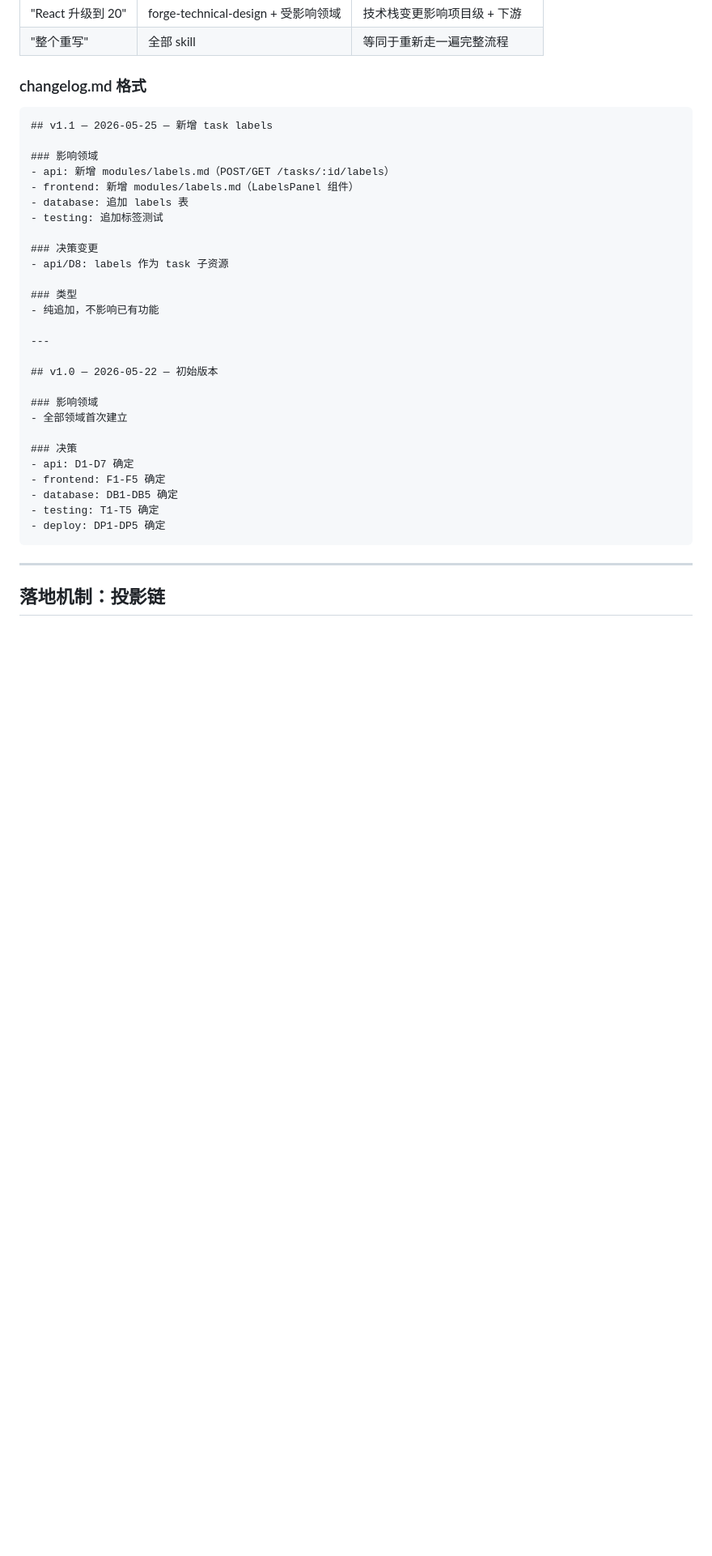
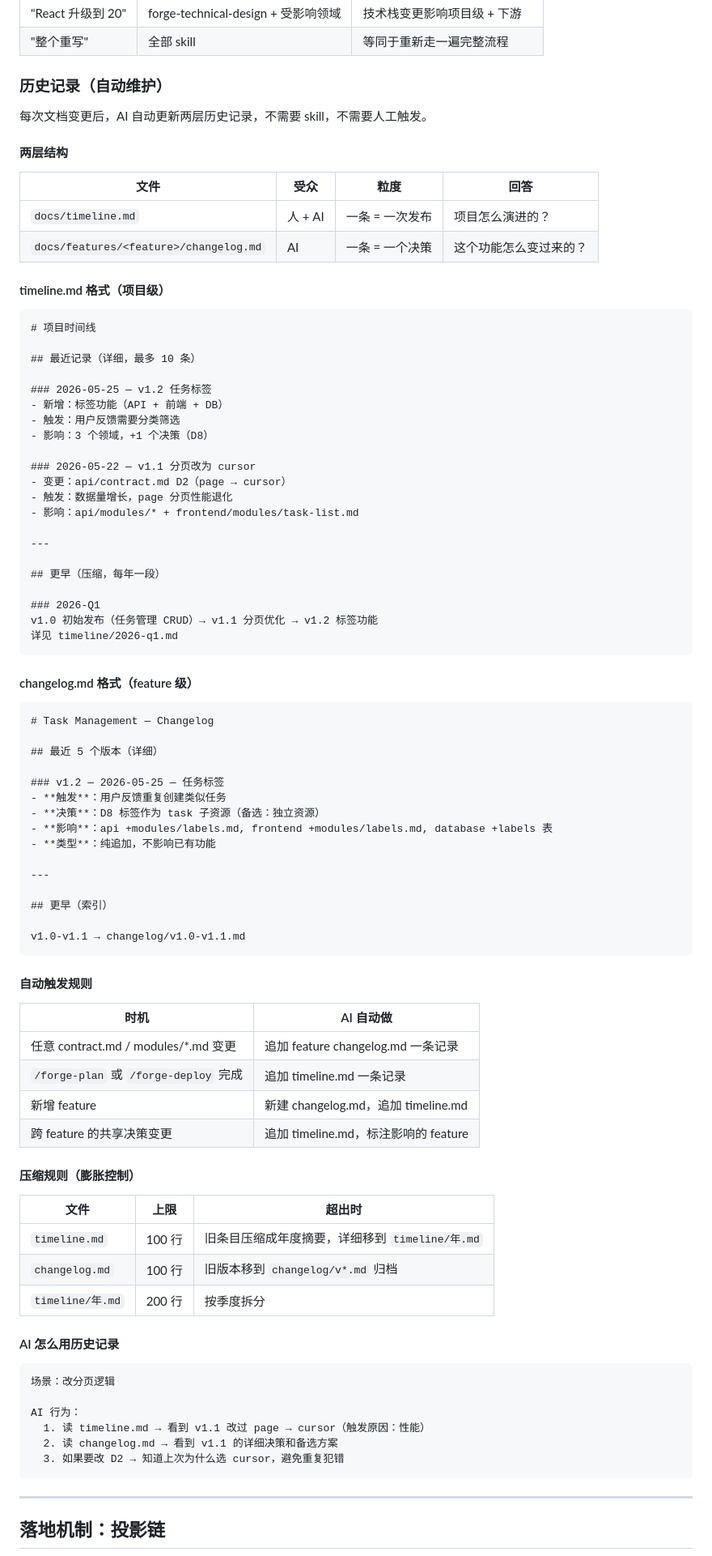
Before and after one commit to ZeroZ-lab/forge, a Markdown page: AGENTS.md, the part around one of its changes. Shown at 81% size. Drawn GitHub-style; blank space fills up the shorter version.

Commit message:
feat: 自动历史记录系统（timeline + changelog）
- 新增两层历史记录：项目级 timeline.md + feature 级 changelog.md
- 自动触发规则：文档变更后 AI 自动追加记录，无需 skill
- 压缩规则：timeline.md ≤100 行，changelog.md ≤100 行，超出自动归档
- 更新项目结构树：包含 timeline/ 和 changelog/ 归档目录
- AI 工作流：每次开发时读取时间线和变更历史，避免重复决策

````diff
--- a/AGENTS.md
+++ b/AGENTS.md
@@ -635,36 +640,89 @@ AI：（加载 deploy skill）
 | "React 升级到 20" | forge-technical-design + 受影响领域 | 技术栈变更影响项目级 + 下游 |
 | "整个重写" | 全部 skill | 等同于重新走一遍完整流程 |
 
-### changelog.md 格式
+### 历史记录（自动维护）
+
+每次文档变更后，AI 自动更新两层历史记录，不需要 skill，不需要人工触发。
+
+#### 两层结构
+
+| 文件 | 受众 | 粒度 | 回答 |
+|------|------|------|------|
+| `docs/timeline.md` | 人 + AI | 一条 = 一次发布 | 项目怎么演进的？ |
+| `docs/features/<feature>/changelog.md` | AI | 一条 = 一个决策 | 这个功能怎么变过来的？ |
+
+#### timeline.md 格式（项目级）
 
 ```markdown
-## v1.1 — 2026-05-25 — 新增 task labels
+# 项目时间线
 
-### 影响领域
-- api: 新增 modules/labels.md（POST/GET /tasks/:id/labels）
-- frontend: 新增 modules/labels.md（LabelsPanel 组件）
-- database: 追加 labels 表
-- testing: 追加标签测试
+## 最近记录（详细，最多 10 条）
 
-### 决策变更
-- api/D8: labels 作为 task 子资源
+### 2026-05-25 — v1.2 任务标签
+- 新增：标签功能（API + 前端 + DB）
+- 触发：用户反馈需要分类筛选
+- 影响：3 个领域，+1 个决策（D8）
 
-### 类型
-- 纯追加，不影响已有功能
+### 2026-05-22 — v1.1 分页改为 cursor
+- 变更：api/contract.md D2（page → cursor）
+- 触发：数据量增长，page 分页性能退化
+- 影响：api/modules/* + frontend/modules/task-list.md
 
 ---
 
-## v1.0 — 2026-05-22 — 初始版本
+## 更早（压缩，每年一段）
 
-### 影响领域
-- 全部领域首次建立
+### 2026-Q1
+v1.0 初始发布（任务管理 CRUD）→ v1.1 分页优化 → v1.2 标签功能
+详见 timeline/2026-q1.md
+```
 
-### 决策
-- api: D1-D7 确定
-- frontend: F1-F5 确定
-- database: DB1-DB5 确定
-- testing: T1-T5 确定
-- deploy: DP1-DP5 确定
+#### changelog.md 格式（feature 级）
+
+```markdown
+# Task Management — Changelog
+
+## 最近 5 个版本（详细）
+
+### v1.2 — 2026-05-25 — 任务标签
+- **触发**：用户反馈重复创建类似任务
+- **决策**：D8 标签作为 task 子资源（备选：独立资源）
+- **影响**：api +modules/labels.md, frontend +modules/labels.md, database +labels 表
+- **类型**：纯追加，不影响已有功能
+
+---
+
+## 更早（索引）
+
+v1.0-v1.1 → changelog/v1.0-v1.1.md
+```
+
+#### 自动触发规则
+
+| 时机 | AI 自动做 |
+|------|----------|
+| 任意 contract.md / modules/*.md 变更 | 追加 feature changelog.md 一条记录 |
+| `/forge-plan` 或 `/forge-deploy` 完成 | 追加 timeline.md 一条记录 |
+| 新增 feature | 新建 changelog.md，追加 timeline.md |
+| 跨 feature 的共享决策变更 | 追加 timeline.md，标注影响的 feature |
+
+#### 压缩规则（膨胀控制）
+
+| 文件 | 上限 | 超出时 |
+|------|------|--------|
+| `timeline.md` | 100 行 | 旧条目压缩成年度摘要，详细移到 `timeline/年.md` |
+| `changelog.md` | 100 行 | 旧版本移到 `changelog/v*.md` 归档 |
+| `timeline/年.md` | 200 行 | 按季度拆分 |
+
+#### AI 怎么用历史记录
+
+```
+场景：改分页逻辑
+
+AI 行为：
+  1. 读 timeline.md → 看到 v1.1 改过 page → cursor（触发原因：性能）
+  2. 读 changelog.md → 看到 v1.1 的详细决策和备选方案
+  3. 如果要改 D2 → 知道上次为什么选 cursor，避免重复犯错
 ```
 
 ---
````
Also changed, not shown: other parts of AGENTS.md (+16 -5 lines), README.md (+5 -2 lines).
